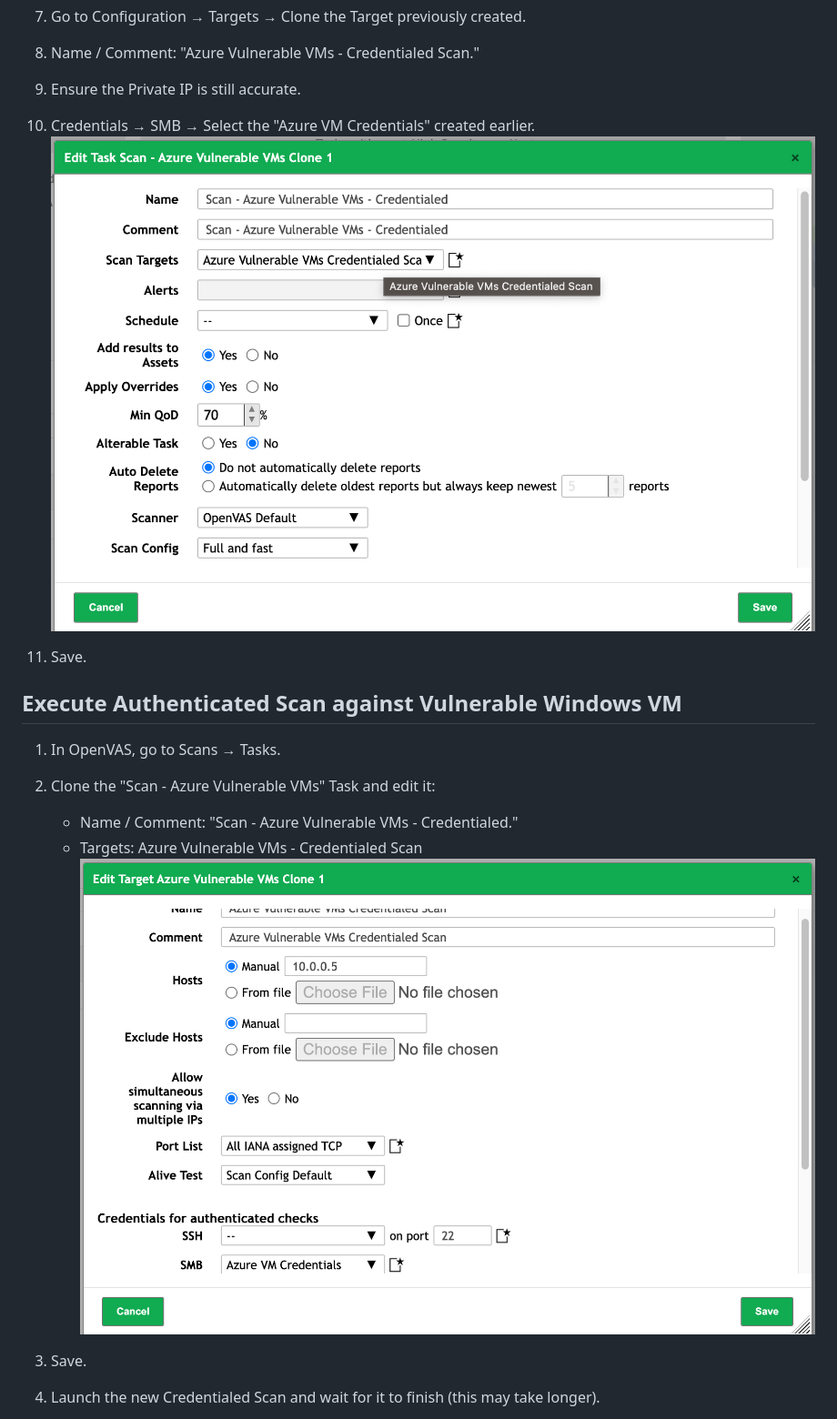
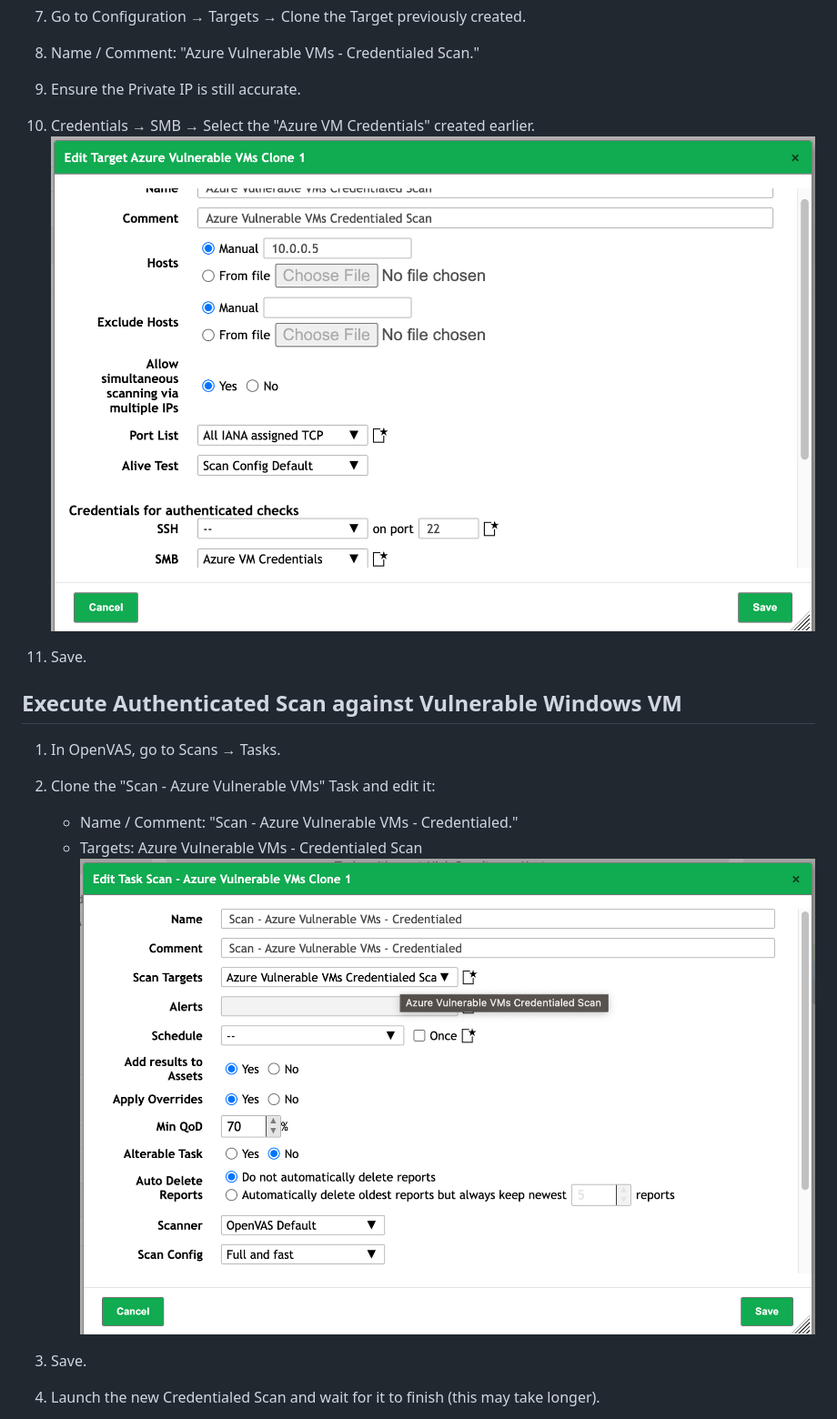
Before and after one commit to selidrium/CyberSecurity-Portfolio, a Markdown page: Homelab/OpenVASVulnerabilityManagement.md, the part around the change. Shown at 91% size. GitHub-like rendering.

```diff
--- a/Homelab/OpenVASVulnerabilityManagement.md
+++ b/Homelab/OpenVASVulnerabilityManagement.md
@@ -114,7 +114,7 @@
 9. Name / Comment: "Azure Vulnerable VMs - Credentialed Scan."
 10. Ensure the Private IP is still accurate.
 11. Credentials → SMB → Select the "Azure VM Credentials" created earlier.
-![Credentialed](./img/add-cred.png)
+![Credentialed](./img/cred-2.png)
 
 12. Save.
 
@@ -123,7 +123,7 @@
 2. Clone the "Scan - Azure Vulnerable VMs" Task and edit it:
     - Name / Comment: "Scan - Azure Vulnerable VMs - Credentialed."
     - Targets: Azure Vulnerable VMs - Credentialed Scan
-![Credentialed](./img/cred-2.png)
+![Credentialed](./img/add-cred.png)
 
 3. Save.
 4. Launch the new Credentialed Scan and wait for it to finish (this may take longer).
```
